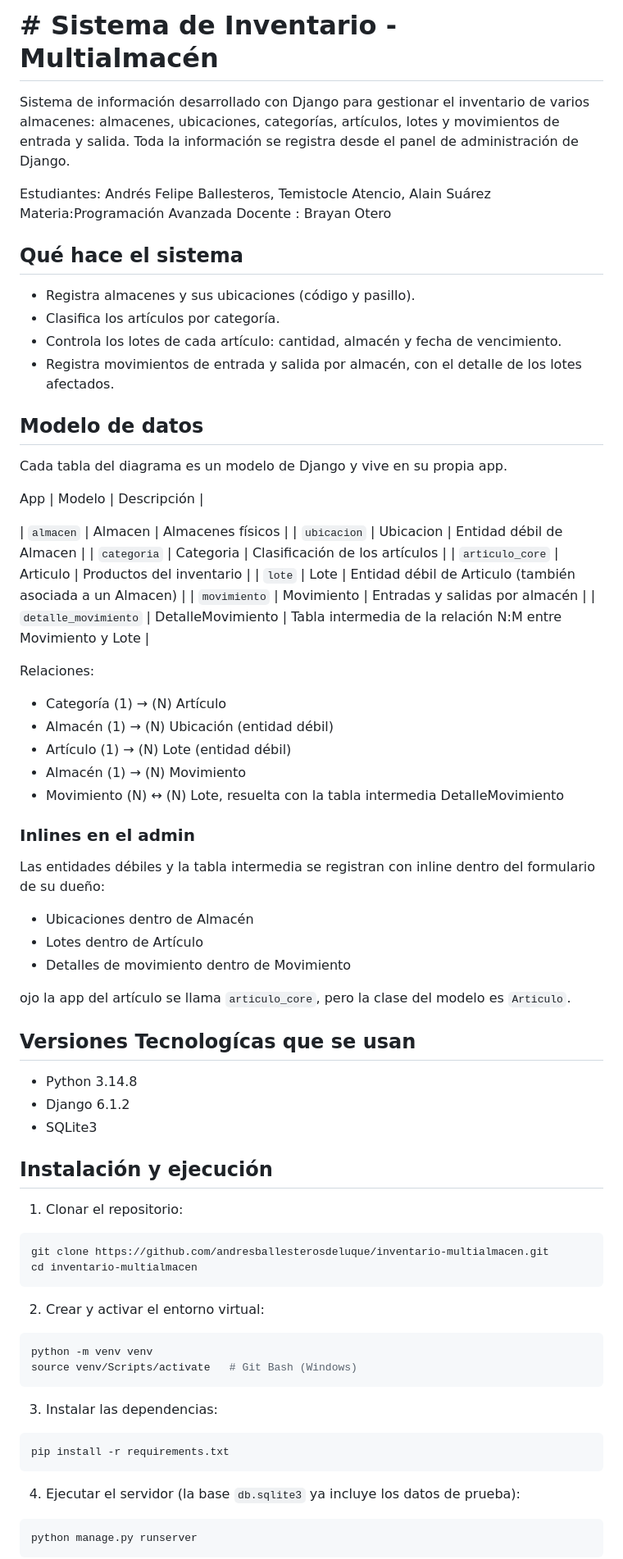
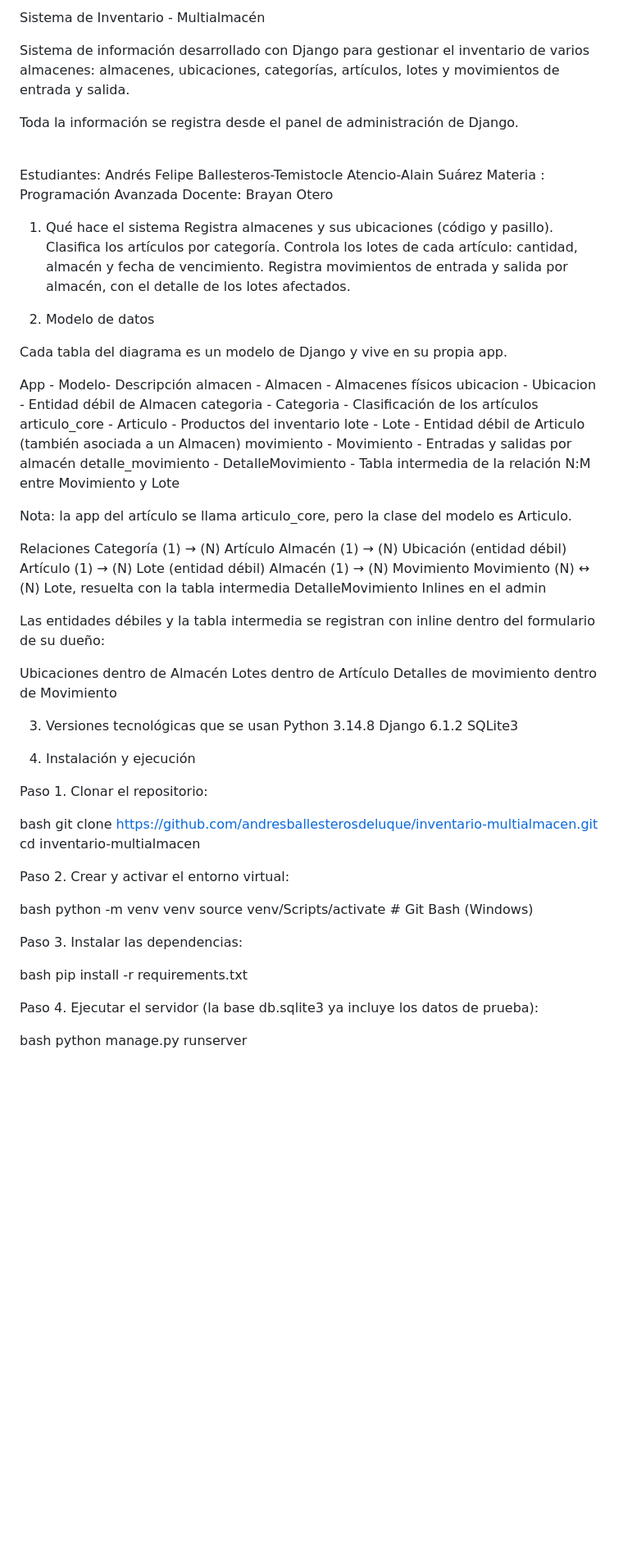
Before and after one commit to andresballesterosdeluque/inventario-multialmacen, a Markdown page: README.md, the part around one of its changes. Shown at 82% size. GitHub-like rendering; blank space fills up the shorter version.

Commit message:
nuevo orden del README con todas las especificaciones del sistemas , para poder entenderlo

````diff
--- a/README.md
+++ b/README.md
@@ -1,81 +1,77 @@
-# # Sistema de Inventario - Multialmacén
+Sistema de Inventario - Multialmacén
 
-Sistema de información desarrollado con Django para gestionar el inventario de varios almacenes: almacenes, ubicaciones, categorías, artículos, lotes y movimientos de entrada y salida. Toda la información se registra desde el panel de administración de Django.
+Sistema de información desarrollado con Django para gestionar el inventario de varios almacenes: almacenes, ubicaciones, categorías, artículos, lotes y movimientos de entrada y salida.
 
-Estudiantes: Andrés Felipe Ballesteros, Temistocle Atencio, Alain Suárez
-Materia:Programación Avanzada
-Docente : Brayan Otero
+Toda la información se registra desde el panel de administración de Django.
 
-## Qué hace el sistema
+<br>
 
-- Registra almacenes y sus ubicaciones (código y pasillo).
-- Clasifica los artículos por categoría.
-- Controla los lotes de cada artículo: cantidad, almacén y fecha de vencimiento.
-- Registra movimientos de entrada y salida por almacén, con el detalle de los lotes afectados.
+Estudiantes: Andrés Felipe Ballesteros-Temistocle Atencio-Alain Suárez
+Materia	: Programación Avanzada
+Docente:	Brayan Otero
 
-## Modelo de datos
+1. Qué hace el sistema
+Registra almacenes y sus ubicaciones (código y pasillo).
+Clasifica los artículos por categoría.
+Controla los lotes de cada artículo: cantidad, almacén y fecha de vencimiento.
+Registra movimientos de entrada y salida por almacén, con el detalle de los lotes afectados.
+
+
+2. Modelo de datos
 
 Cada tabla del diagrama es un modelo de Django y vive en su propia app.
 
- App | Modelo | Descripción |
+App	- Modelo- Descripción
+almacen	- Almacen - 	Almacenes físicos
+ubicacion - Ubicacion -	Entidad débil de Almacen
+categoria -	Categoria -	Clasificación de los artículos
+articulo_core -	Articulo -	Productos del inventario
+lote -	Lote -	Entidad débil de Articulo (también asociada a un Almacen)
+movimiento -	Movimiento -	Entradas y salidas por almacén
+detalle_movimiento - DetalleMovimiento - Tabla intermedia de la relación N:M entre Movimiento y Lote
 
-| `almacen` | Almacen | Almacenes físicos |
-| `ubicacion` | Ubicacion | Entidad débil de Almacen |
-| `categoria` | Categoria | Clasificación de los artículos |
-| `articulo_core` | Articulo | Productos del inventario |
-| `lote` | Lote | Entidad débil de Articulo (también asociada a un Almacen) |
-| `movimiento` | Movimiento | Entradas y salidas por almacén |
-| `detalle_movimiento` | DetalleMovimiento | Tabla intermedia de la relación N:M entre Movimiento y Lote |
+Nota: la app del artículo se llama articulo_core, pero la clase del modelo es Articulo.
 
-Relaciones:
-
-- Categoría (1) → (N) Artículo
-- Almacén (1) → (N) Ubicación (entidad débil)
-- Artículo (1) → (N) Lote (entidad débil)
-- Almacén (1) → (N) Movimiento
-- Movimiento (N) ↔ (N) Lote, resuelta con la tabla intermedia DetalleMovimiento
-
-### Inlines en el admin
+Relaciones
+Categoría (1) → (N) Artículo
+Almacén (1) → (N) Ubicación (entidad débil)
+Artículo (1) → (N) Lote (entidad débil)
+Almacén (1) → (N) Movimiento
+Movimiento (N) ↔ (N) Lote, resuelta con la tabla intermedia DetalleMovimiento
+Inlines en el admin
 
 Las entidades débiles y la tabla intermedia se registran con inline dentro del formulario de su dueño:
 
-- Ubicaciones dentro de Almacén
-- Lotes dentro de Artículo
-- Detalles de movimiento dentro de Movimiento
+Ubicaciones dentro de Almacén
+Lotes dentro de Artículo
+Detalles de movimiento dentro de Movimiento
 
-ojo la app del artículo se llama `articulo_core`, pero la clase del modelo es `Articulo`.
+3. Versiones tecnológicas que se usan
+Python 3.14.8
+Django 6.1.2
+SQLite3
 
-## Versiones Tecnologícas que se usan
+4. Instalación y ejecución
 
-- Python 3.14.8
-- Django 6.1.2
-- SQLite3
+Paso 1. Clonar el repositorio:
 
-## Instalación y ejecución
-
-1. Clonar el repositorio:
-
-```bash
+bash
 git clone https://github.com/andresballesterosdeluque/inventario-multialmacen.git
 cd inventario-multialmacen
-```
 
-2. Crear y activar el entorno virtual:
+Paso 2. Crear y activar el entorno virtual:
 
-```bash
+bash
 python -m venv venv
 source venv/Scripts/activate   # Git Bash (Windows)
-```
 
-3. Instalar las dependencias:
+Paso 3. Instalar las dependencias:
 
-```bash
+bash
 pip install -r requirements.txt
-```
 
-4. Ejecutar el servidor (la base `db.sqlite3` ya incluye los datos de prueba):
+Paso 4. Ejecutar el servidor (la base db.sqlite3 ya incluye los datos de prueba):
 
-```bash
+bash
 python manage.py runserver
-```
 
````
Also changed, not shown: other parts of README.md (+16 -10 lines).
